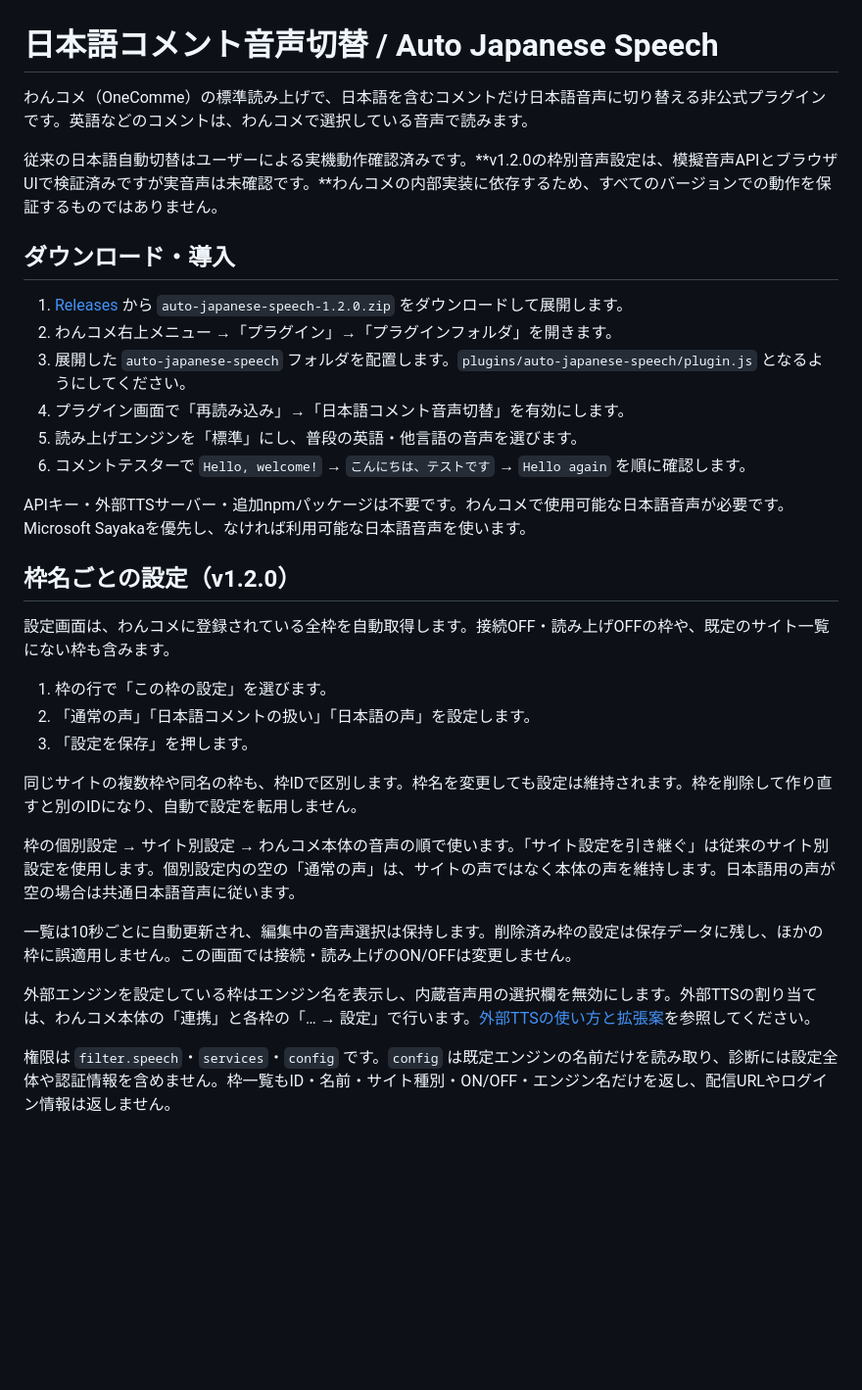
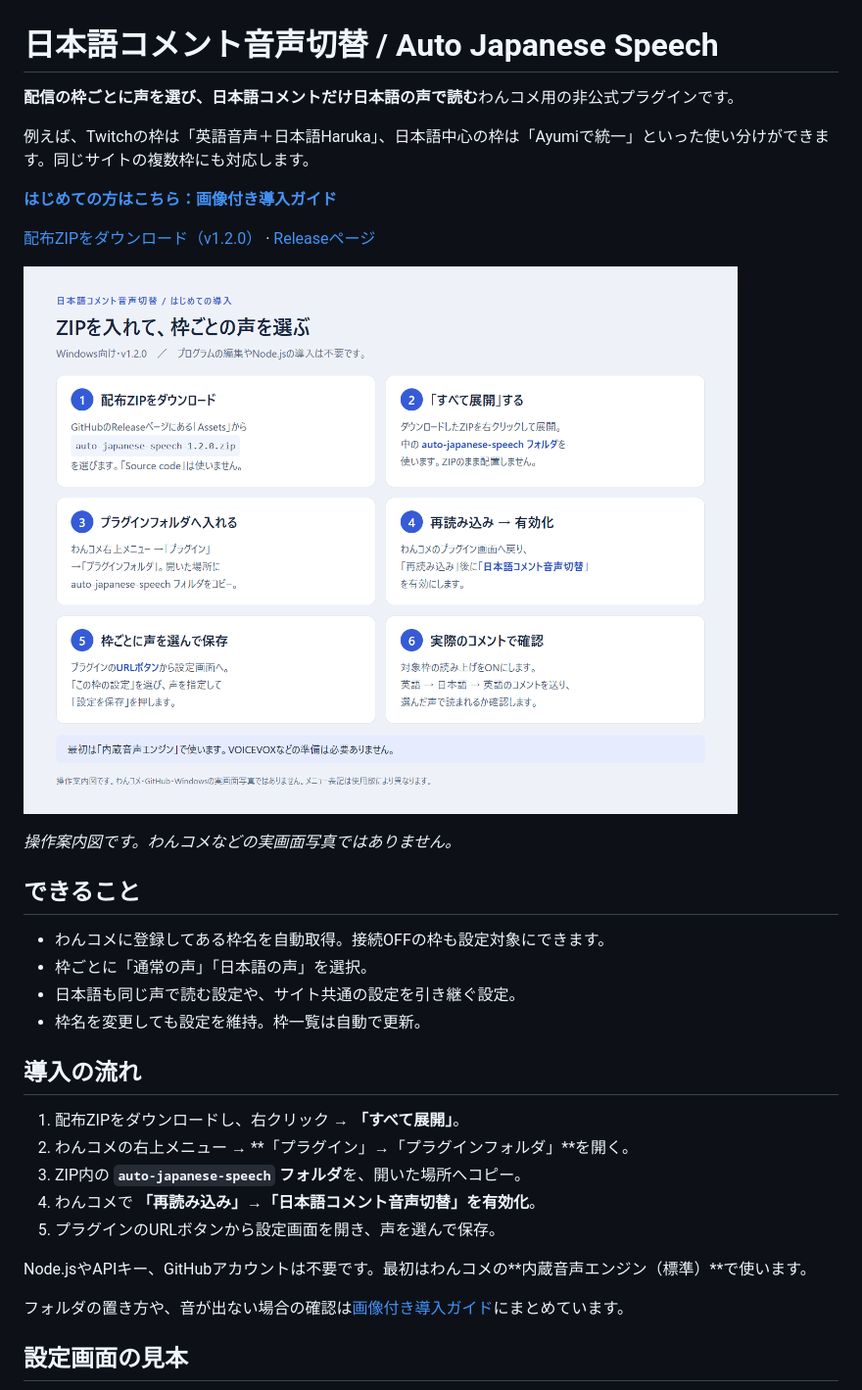
Before and after one commit to orangeqoon/onecomme-plugin-auto-japanese-speech, a Markdown page: README.md, the part around the change printed below. Shown: that part at 98% size. GitHub-like rendering; pictures changed too: docs/images/01-installation.png (added); blank space fills up the shorter version.

Commit message:
Add illustrated beginner installation and setup guide

```diff
--- a/README.md
+++ b/README.md
@@ -1,35 +1,35 @@
 # 日本語コメント音声切替 / Auto Japanese Speech
 
-わんコメ（OneComme）の標準読み上げで、日本語を含むコメントだけ日本語音声に切り替える非公式プラグインです。英語などのコメントは、わんコメで選択している音声で読みます。
+**配信の枠ごとに声を選び、日本語コメントだけ日本語の声で読む**わんコメ用の非公式プラグインです。
 
-従来の日本語自動切替はユーザーによる実機動作確認済みです。**v1.2.0の枠別音声設定は、模擬音声APIとブラウザUIで検証済みですが実音声は未確認です。**わんコメの内部実装に依存するため、すべてのバージョンでの動作を保証するものではありません。
+例えば、Twitchの枠は「英語音声＋日本語Haruka」、日本語中心の枠は「Ayumiで統一」といった使い分けができます。同じサイトの複数枠にも対応します。
 
-## ダウンロード・導入
+**[はじめての方はこちら：画像付き導入ガイド](docs/GETTING_STARTED.md)**
 
-1. [Releases](https://github.com/orangeqoon/onecomme-plugin-auto-japanese-speech/releases) から `auto-japanese-speech-1.2.0.zip` をダウンロードして展開します。
-2. わんコメ右上メニュー →「プラグイン」→「プラグインフォルダ」を開きます。
-3. 展開した `auto-japanese-speech` フォルダを配置します。`plugins/auto-japanese-speech/plugin.js` となるようにしてください。
-4. プラグイン画面で「再読み込み」→「日本語コメント音声切替」を有効にします。
-5. 読み上げエンジンを「標準」にし、普段の英語・他言語の音声を選びます。
-6. コメントテスターで `Hello, welcome!` → `こんにちは、テストです` → `Hello again` を順に確認します。
+[配布ZIPをダウンロード（v1.2.0）](https://github.com/orangeqoon/onecomme-plugin-auto-japanese-speech/releases/download/v1.2.0/auto-japanese-speech-1.2.0.zip) · [Releaseページ](https://github.com/orangeqoon/onecomme-plugin-auto-japanese-speech/releases/tag/v1.2.0)
 
-APIキー・外部TTSサーバー・追加npmパッケージは不要です。わんコメで使用可能な日本語音声が必要です。Microsoft Sayakaを優先し、なければ利用可能な日本語音声を使います。
+![ZIPのダウンロードから設定・確認までの6ステップ](docs/images/01-installation.png)
 
-## 枠名ごとの設定（v1.2.0）
+*操作案内図です。わんコメなどの実画面写真ではありません。*
 
-設定画面は、わんコメに登録されている全枠を自動取得します。接続OFF・読み上げOFFの枠や、既定のサイト一覧にない枠も含みます。
+## できること
 
-1. 枠の行で「この枠の設定」を選びます。
-2. 「通常の声」「日本語コメントの扱い」「日本語の声」を設定します。
-3. 「設定を保存」を押します。
+- わんコメに登録してある枠名を自動取得。接続OFFの枠も設定対象にできます。
+- 枠ごとに「通常の声」「日本語の声」を選択。
+- 日本語も同じ声で読む設定や、サイト共通の設定を引き継ぐ設定。
+- 枠名を変更しても設定を維持。枠一覧は自動で更新。
 
-同じサイトの複数枠や同名の枠も、枠IDで区別します。枠名を変更しても設定は維持されます。枠を削除して作り直すと別のIDになり、自動で設定を転用しません。
+## 導入の流れ
 
-枠の個別設定 → サイト別設定 → わんコメ本体の音声の順で使います。「サイト設定を引き継ぐ」は従来のサイト別設定を使用します。個別設定内の空の「通常の声」は、サイトの声ではなく本体の声を維持します。日本語用の声が空の場合は共通日本語音声に従います。
+1. 配布ZIPをダウンロードし、右クリック → **「すべて展開」**。
+2. わんコメの右上メニュー → **「プラグイン」→「プラグインフォルダ」**を開く。
+3. ZIP内の **`auto-japanese-speech` フォルダ**を、開いた場所へコピー。
+4. わんコメで **「再読み込み」→「日本語コメント音声切替」を有効化**。
+5. プラグインのURLボタンから設定画面を開き、声を選んで保存。
 
-一覧は10秒ごとに自動更新され、編集中の音声選択は保持します。削除済み枠の設定は保存データに残し、ほかの枠に誤適用しません。この画面では接続・読み上げのON/OFFは変更しません。
+Node.jsやAPIキー、GitHubアカウントは不要です。最初はわんコメの**内蔵音声エンジン（標準）**で使います。
 
-外部エンジンを設定している枠はエンジン名を表示し、内蔵音声用の選択欄を無効にします。外部TTSの割り当ては、わんコメ本体の「連携」と各枠の「… → 設定」で行います。[外部TTSの使い方と拡張案](EXTERNAL_TTS.md)を参照してください。
+フォルダの置き方や、音が出ない場合の確認は[画像付き導入ガイド](docs/GETTING_STARTED.md)にまとめています。
 
-権限は `filter.speech`・`services`・`config` です。`config` は既定エンジンの名前だけを読み取り、診断には設定全体や認証情報を含めません。枠一覧もID・名前・サイト種別・ON/OFF・エンジン名だけを返し、配信URLやログイン情報は返しません。
+## 設定画面の見本
 
```
Also changed, not shown: other parts of README.md (+20 -61 lines), docs/GETTING_STARTED.md (added, +150 -0 lines), docs/IMAGE_NOTES.md (added, +34 -0 lines), docs/TECHNICAL.md (added, +66 -0 lines), docs/images/02-folder-layout.png (added), docs/images/03-voice-settings.png (added), 3 other files.
